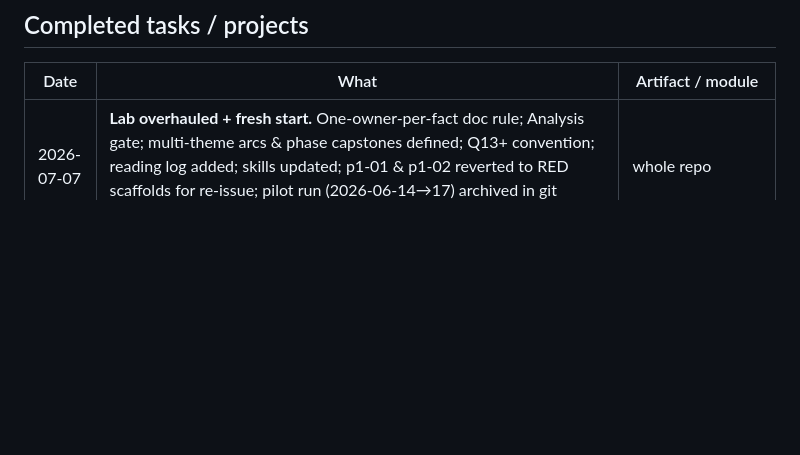
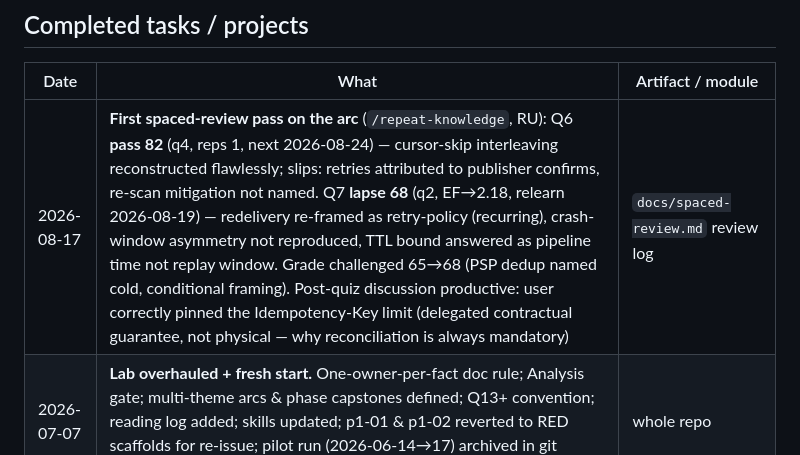
Before and after one commit to Allduiin/senior-path, a Markdown page: docs/progress-log.md, the part around the change. Rendered like a GitHub page; blank space fills up the shorter version.

Commit message:
chore(progress): 2026-08-17 session update
Co-Authored-By: Claude Fable 5
Claude-Session: https://claude.ai/code/session_01L5gjFkm9Ghdf3msgHupouc

```diff
--- a/docs/progress-log.md
+++ b/docs/progress-log.md
@@ -52,6 +52,7 @@ the numbers. Status: **operative baseline recorded 2026-07-28**; pilot kept ther
 <!-- viz:tasks -->
 | Date | What | Artifact / module |
 |---|---|---|
+| 2026-08-17 | **First spaced-review pass on the arc** (`/repeat-knowledge`, RU): Q6 **pass 82** (q4, reps 1, next 2026-08-24) — cursor-skip interleaving reconstructed flawlessly; slips: retries attributed to publisher confirms, re-scan mitigation not named. Q7 **lapse 68** (q2, EF→2.18, relearn 2026-08-19) — redelivery re-framed as retry-policy (recurring), crash-window asymmetry not reproduced, TTL bound answered as pipeline time not replay window. Grade challenged 65→68 (PSP dedup named cold, conditional framing). Post-quiz discussion productive: user correctly pinned the Idempotency-Key limit (delegated contractual guarantee, not physical — why reconciliation is always mandatory) | `docs/spaced-review.md` review log |
 | 2026-07-07 | **Lab overhauled + fresh start.** One-owner-per-fact doc rule; Analysis gate; multi-theme arcs & phase capstones defined; Q13+ convention; reading log added; skills updated; p1-01 & p1-02 reverted to RED scaffolds for re-issue; pilot run (2026-06-14→17) archived in git history | whole repo |
 | 2026-07-28 | **Fresh baseline diagnostic** (Q1–Q12 cold via `/assess`). Mean ≈ 31; pillar levels recalibrated; Phase 1 opened. `/assess` calibration rules validated (sketch → v1, single-cell cap added) | docs + `/assess` skill |
 | 2026-08-07 | **Q6 taught + KB note** (`/learn-theme`, arc start): dual-write failure windows, 2PC rejection, outbox mechanism, polling-vs-CDC relay, sequence≠commit-order pitfall, at-least-once consequence. Entered spaced review (due 2026-08-14). Stages 1–2+6 done | [knowledge-base/phase-1-distributed-tx/transactional-outbox.md](knowledge-base/phase-1-distributed-tx/transactional-outbox.md) |
```
